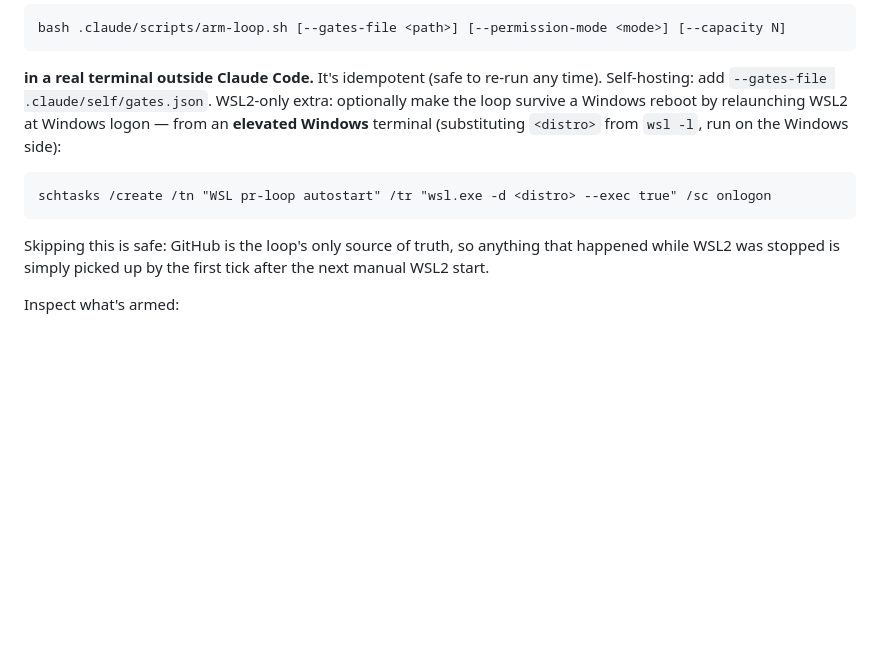
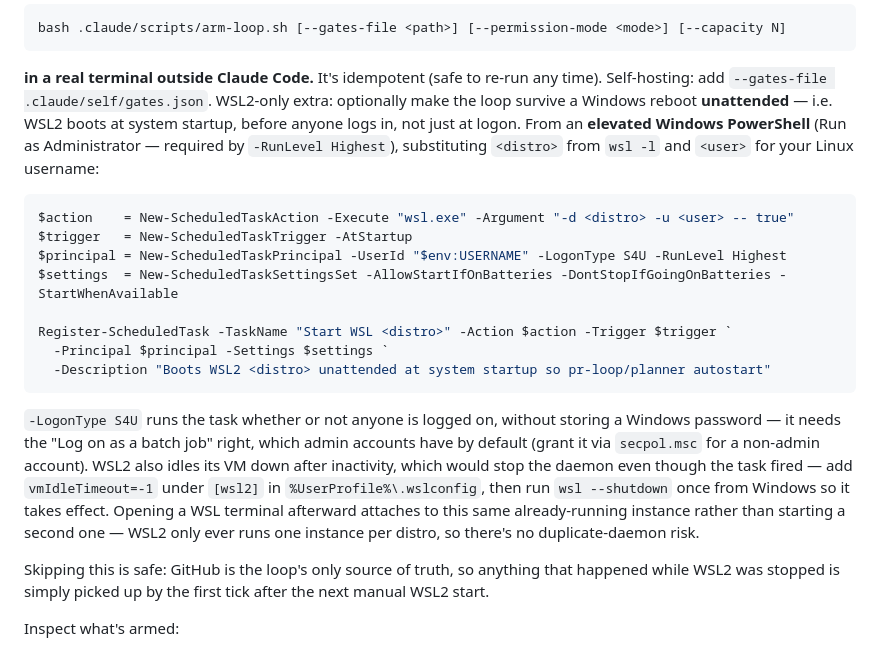
Before and after one commit to robercano/reCode, a Markdown page: docs/USAGE.md, the part around the change. Drawn GitHub-style; blank space fills up the shorter version.

Commit message:
docs(usage): document verified unattended WSL2 autostart for the loop daemon
Replace the untested logon-only schtasks one-liner with the
AtStartup + S4U Task Scheduler setup confirmed working on a real
Windows restart, plus the vmIdleTimeout fix needed to keep the VM up.

Co-Authored-By: Claude Sonnet 5 <noreply@anthropic.com>
Claude-Session: https://claude.ai/code/session_01FAw362DAcRA8CBYQwpnVFf

````diff
--- a/docs/USAGE.md
+++ b/docs/USAGE.md
@@ -223,11 +223,27 @@ bash .claude/scripts/arm-loop.sh [--gates-file <path>] [--permission-mode <mode>
 ```
 **in a real terminal outside Claude Code.** It's idempotent (safe to re-run any time). Self-hosting: add
 `--gates-file .claude/self/gates.json`. WSL2-only extra: optionally make the loop survive a Windows reboot
-by relaunching WSL2 at Windows logon — from an **elevated Windows** terminal (substituting `<distro>` from
-`wsl -l`, run on the Windows side):
+**unattended** — i.e. WSL2 boots at system startup, before anyone logs in, not just at logon. From an
+**elevated Windows PowerShell** (Run as Administrator — required by `-RunLevel Highest`), substituting
+`<distro>` from `wsl -l` and `<user>` for your Linux username:
+```powershell
+$action    = New-ScheduledTaskAction -Execute "wsl.exe" -Argument "-d <distro> -u <user> -- true"
+$trigger   = New-ScheduledTaskTrigger -AtStartup
+$principal = New-ScheduledTaskPrincipal -UserId "$env:USERNAME" -LogonType S4U -RunLevel Highest
+$settings  = New-ScheduledTaskSettingsSet -AllowStartIfOnBatteries -DontStopIfGoingOnBatteries -StartWhenAvailable
+
+Register-ScheduledTask -TaskName "Start WSL <distro>" -Action $action -Trigger $trigger `
+  -Principal $principal -Settings $settings `
+  -Description "Boots WSL2 <distro> unattended at system startup so pr-loop/planner autostart"
 ```
-schtasks /create /tn "WSL pr-loop autostart" /tr "wsl.exe -d <distro> --exec true" /sc onlogon
-```
+`-LogonType S4U` runs the task whether or not anyone is logged on, without storing a Windows password — it
+needs the "Log on as a batch job" right, which admin accounts have by default (grant it via `secpol.msc` for
+a non-admin account). WSL2 also idles its VM down after inactivity, which would stop the daemon even though
+the task fired — add `vmIdleTimeout=-1` under `[wsl2]` in `%UserProfile%\.wslconfig`, then run `wsl --shutdown`
+once from Windows so it takes effect. Opening a WSL terminal afterward attaches to this same already-running
+instance rather than starting a second one — WSL2 only ever runs one instance per distro, so there's no
+duplicate-daemon risk.
+
 Skipping this is safe: GitHub is the loop's only source of truth, so anything that happened while WSL2 was
 stopped is simply picked up by the first tick after the next manual WSL2 start.
 
````
